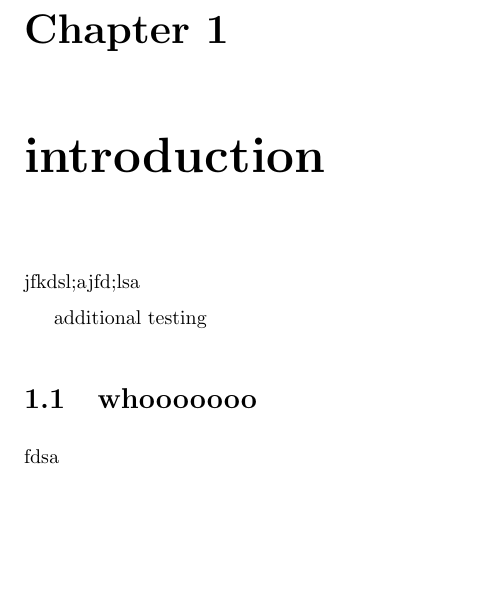
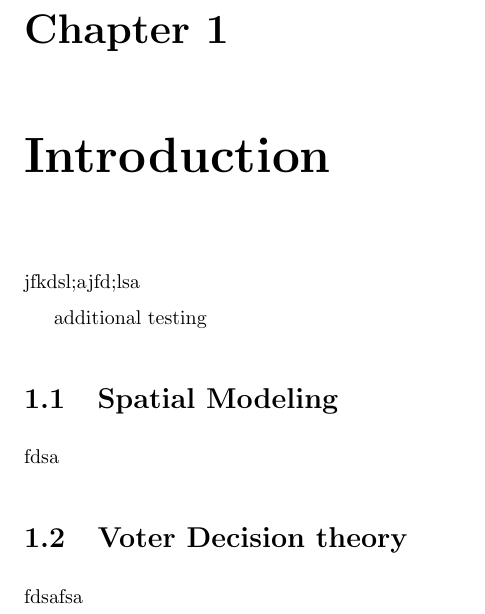
Before and after one commit to cswasey16/Thesis_latex, a LaTeX thesis (Chapter1.tex): part of the page, cut so that both start at the same text, the shorter picture padded with empty space. Compiled offline with pdfLaTeX.

Commit message:
test 2
test

```diff
--- a/Chapter1.tex
+++ b/Chapter1.tex
@@ -1,12 +1,16 @@
 \documentclass{mitthesis}
 
 \begin{document}
-\chapter{introduction}
+\chapter{Introduction}
 
 jfkdsl;ajfd;lsa
 
 additional testing
 
-\section{whooooooo}
+\section{Spatial Modeling}
 fdsa
+
+\section{Voter Decision theory}
+
+fdsafsa
 \end{document}
```
Also changed, not shown: Chapter1.pdf, 3 other files.
